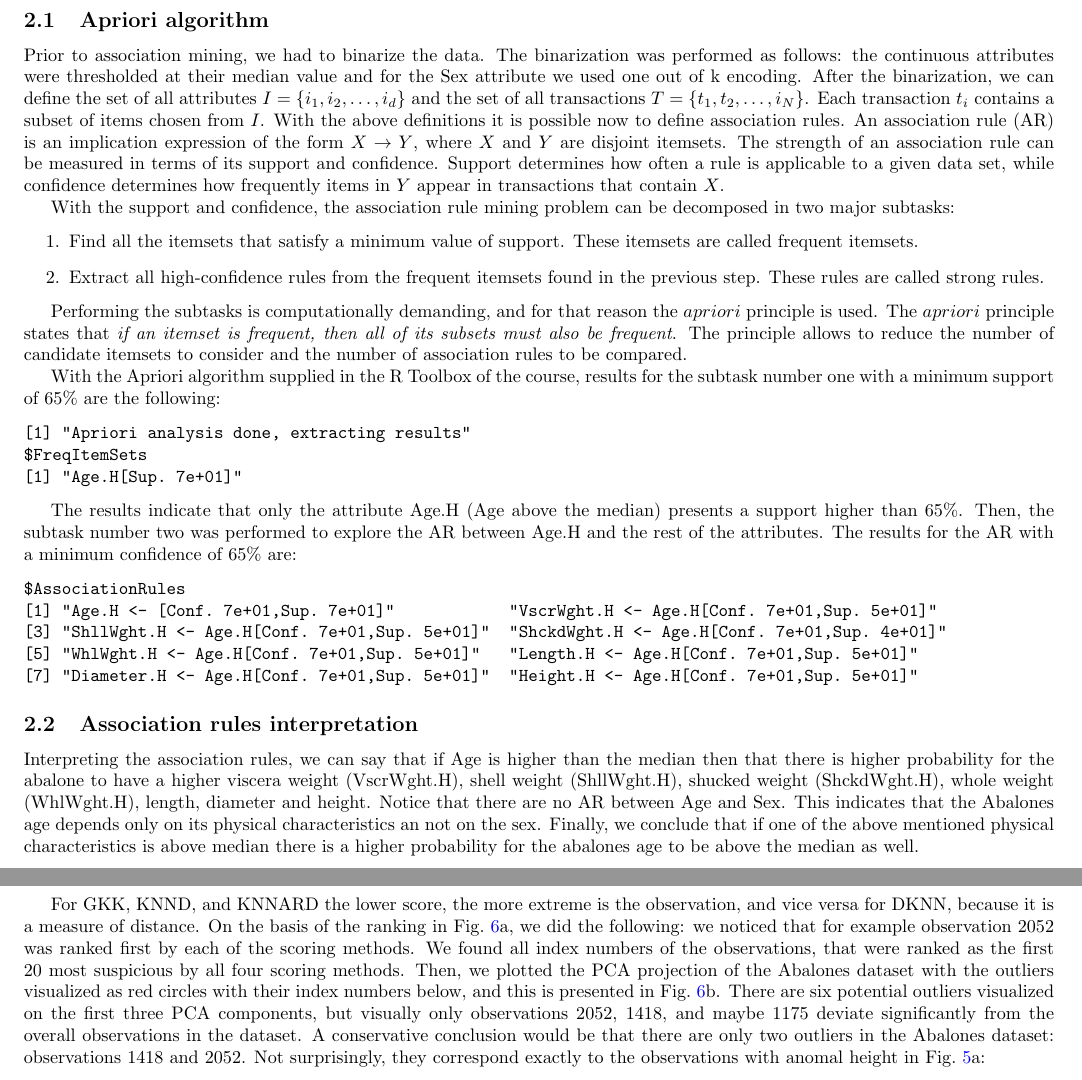
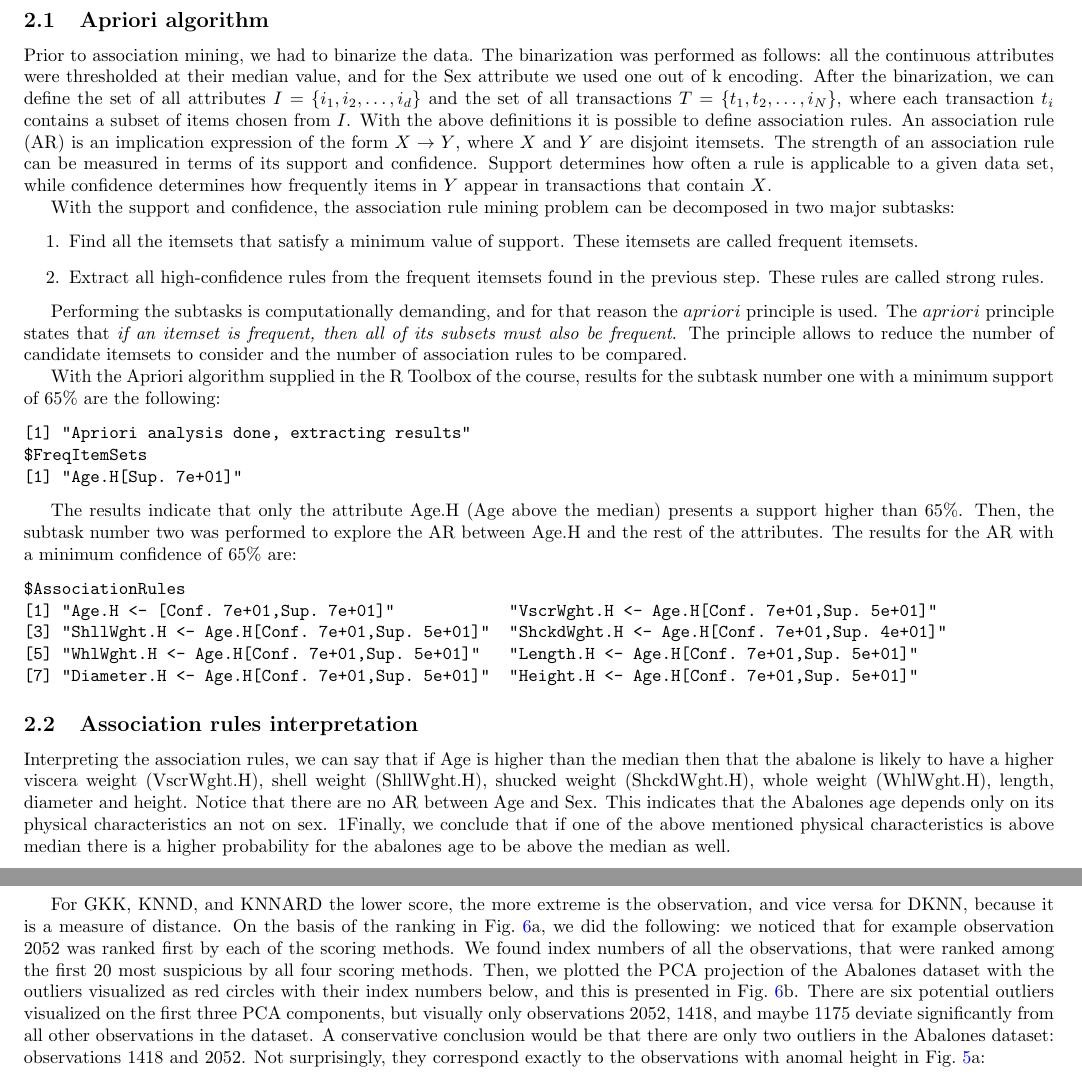
Before and after one commit to DmitryMarkovich/Abalone, a LaTeX paper (Report/Report_03/report_03.tex): two parts of pages 4 and 5 of 6, joined at a grey line, cut so that both start at the same text. Compiled offline with pdfLaTeX.

Commit message:
Final revision by Dmitriy

```diff
--- a/Report/Report_03/report_03.tex
+++ b/Report/Report_03/report_03.tex
@@ -242,17 +242,17 @@ measures obtained by different methods.
 \label{sec:association}
 \subsection{Apriori algorithm}
 Prior to association mining, we had to binarize the data.  The binarization was
-performed as follows: the continuous attributes were thresholded at their median
-value and for the Sex attribute we used one out of k encoding.  After the
-binarization, we can define the set of all attributes $I = \{i_1, i_2,\dots
-,i_d\}$ and the set of all transactions $T = \{t_1, t_2, \dots ,i_N\}$.  Each
-transaction $t_i$ contains a subset of items chosen from $I$.  With the above
-definitions it is possible now to define association rules.  An association rule
-(AR) is an implication expression of the form $X \rightarrow Y$, where $X$ and
-$Y$ are disjoint itemsets.  The strength of an association rule can be measured
-in terms of its support and confidence.  Support determines how often a rule is
-applicable to a given data set, while confidence determines how frequently items
-in $Y$ appear in transactions that contain $X$.
+performed as follows: all the continuous attributes were thresholded at their
+median value, and for the Sex attribute we used one out of k encoding.  After
+the binarization, we can define the set of all attributes $I = \{i_1, i_2,\dots
+,i_d\}$ and the set of all transactions $T = \{t_1, t_2, \dots ,i_N\}$, where
+each transaction $t_i$ contains a subset of items chosen from $I$.  With the
+above definitions it is possible to define association rules.  An association
+rule (AR) is an implication expression of the form $X \rightarrow Y$, where $X$
+and $Y$ are disjoint itemsets.  The strength of an association rule can be
+measured in terms of its support and confidence.  Support determines how often a
+rule is applicable to a given data set, while confidence determines how
+frequently items in $Y$ appear in transactions that contain $X$.
 
 With the support and confidence, the association rule mining problem can be
 decomposed in two major subtasks:
@@ -291,12 +291,13 @@ $AssociationRules
 
 \subsection{Association rules interpretation}
 Interpreting the association rules, we can say that if Age is higher than the
-median then that there is higher probability for the abalone to have a higher
-viscera weight (VscrWght.H), shell weight (ShllWght.H), shucked weight
-(ShckdWght.H), whole weight (WhlWght.H), length, diameter and height.  Notice
-that there are no AR between Age and Sex.  This indicates that the Abalones age
-depends only on its physical characteristics an not on the sex. Finally, we conclude
-that if one of the above mentioned physical characteristics is above median there is a higher probability for the abalones age to be above the median as well.
+median then that the abalone is likely to have a higher viscera weight
+(VscrWght.H), shell weight (ShllWght.H), shucked weight (ShckdWght.H), whole
+weight (WhlWght.H), length, diameter and height.  Notice that there are no AR
+between Age and Sex.  This indicates that the Abalones age depends only on its
+physical characteristics an not on sex.  1Finally, we conclude that if one of the
+above mentioned physical characteristics is above median there is a higher
+probability for the abalones age to be above the median as well.
 
 %%%%%%%%%%%%%%%%%%%% Outlier / Anomaly detection
 \section{Outlier / Anomaly detection}
@@ -382,23 +383,23 @@ For GKK, KNND, and KNNARD the lower score, the more extreme is the observation,
 and vice versa for DKNN, because it is a measure of distance.  On the basis of
 the ranking in Fig.~\ref{fig:data_ranking}a, we did the following: we noticed
 that for example observation 2052 was ranked first by each of the scoring
-methods.  We found all index numbers of the observations, that were ranked as
+methods.  We found index numbers of all the observations, that were ranked among
 the first 20 most suspicious by all four scoring methods.  Then, we plotted the
 PCA projection of the Abalones dataset with the outliers visualized as red
 circles with their index numbers below, and this is presented in
 Fig.~\ref{fig:data_ranking}b.  There are six potential outliers visualized on
 the first three PCA components, but visually only observations 2052, 1418, and
-maybe 1175 deviate significantly from the overall observations in the dataset.
-A conservative conclusion would be that there are only two outliers in the
+maybe 1175 deviate significantly from all other observations in the dataset.  A
+conservative conclusion would be that there are only two outliers in the
 Abalones dataset: observations 1418 and 2052.  Not surprisingly, they correspond
 exactly to the observations with anomal height in
 Fig.~\ref{fig:data_descriptive_analysis}a:
 \begin{verbatim}
 > data[1418, ]
-Length Diameter   Height  WhlWght ShckdWght VscrWght ShllWght    Male    Female     Infant
+       Length Diameter   Height  WhlWght ShckdWght VscrWght ShllWght    Male    Female     Infant
 1418 1.507232 1.583222 8.977051 2.816657  3.370529 2.790754 1.962384 1.31652 -0.674753 -0.6879355
 > data[2052, ]
-Length  Diameter   Height    WhlWght  ShckdWght   VscrWght   ShllWght       Male   Female     Infant
+         Length  Diameter   Height    WhlWght  ShckdWght   VscrWght   ShllWght       Male   Female     Infant
 2052 -0.5744894 -0.532863 23.68045 -0.4786856 -0.1232976 -0.5892811 -0.7566727 -0.7593967 1.481669 -0.6879355
 \end{verbatim}
 
```
Also changed, not shown: Report/Report_03/report_03.tex (66 more changed lines).
